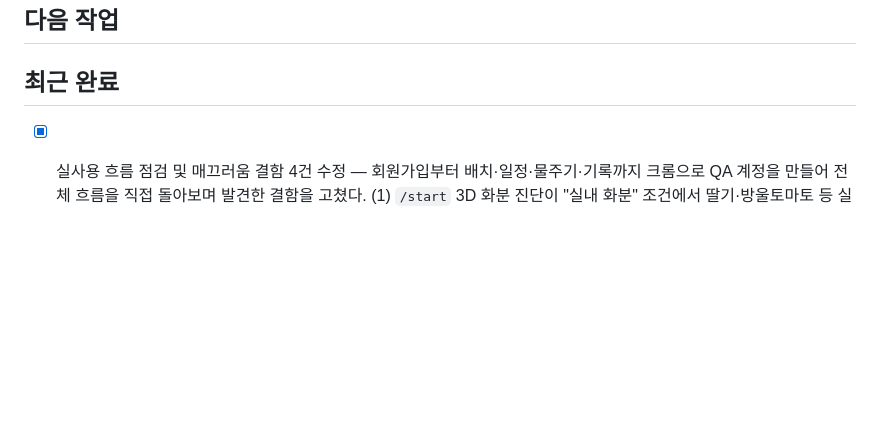
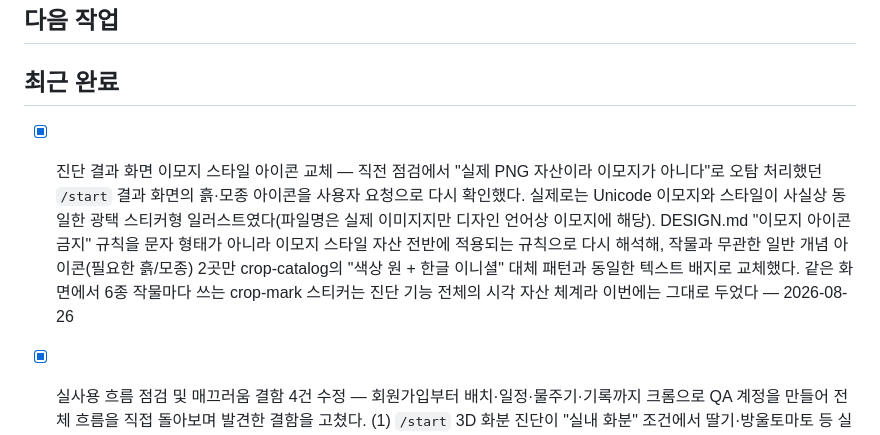
Before and after one commit to vegetable-garden-planner/vegetable-garden-planner, a Markdown page: docs/TASKS.md, the part around the change. Rendered like a GitHub page; blank space fills up the shorter version.

Commit message:
문서: 이모지 스타일 아이콘 교체 완료 반영
TASKS.md 최근 완료와 HANDOFF.md 사이클 요약을 갱신해, 오탐으로 남겨뒀던
항목이 사용자 재확인 요청으로 실제 수정·배포됐음을 반영했다.

Co-Authored-By: Claude Sonnet 5 <noreply@anthropic.com>

```diff
--- a/docs/TASKS.md
+++ b/docs/TASKS.md
@@ -21,6 +21,7 @@
 
 ## 최근 완료
 
+- [x] 진단 결과 화면 이모지 스타일 아이콘 교체 — 직전 점검에서 "실제 PNG 자산이라 이모지가 아니다"로 오탐 처리했던 `/start` 결과 화면의 흙·모종 아이콘을 사용자 요청으로 다시 확인했다. 실제로는 Unicode 이모지와 스타일이 사실상 동일한 광택 스티커형 일러스트였다(파일명은 실제 이미지지만 디자인 언어상 이모지에 해당). DESIGN.md "이모지 아이콘 금지" 규칙을 문자 형태가 아니라 이모지 스타일 자산 전반에 적용되는 규칙으로 다시 해석해, 작물과 무관한 일반 개념 아이콘(필요한 흙/모종) 2곳만 crop-catalog의 "색상 원 + 한글 이니셜" 대체 패턴과 동일한 텍스트 배지로 교체했다. 같은 화면에서 6종 작물마다 쓰는 crop-mark 스티커는 진단 기능 전체의 시각 자산 체계라 이번에는 그대로 두었다 — 2026-08-26
 - [x] 실사용 흐름 점검 및 매끄러움 결함 4건 수정 — 회원가입부터 배치·일정·물주기·기록까지 크롬으로 QA 계정을 만들어 전체 흐름을 직접 돌아보며 발견한 결함을 고쳤다. (1) `/start` 3D 화분 진단이 "실내 화분" 조건에서 딸기·방울토마토 등 실제 카탈로그에 없거나 실내를 지원하지 않는 작물을 추천해, 진단을 보고 가입한 사용자가 정작 배치 화면(`/placements`)에서는 그 작물을 하나도 고를 수 없던 결함 — crops.json의 상추·시금치 supportedSpaces에 "indoor"를 추가(마이그레이션으로 동기화)하고, 진단의 crop-rules.ts에서 실내 카탈로그에 없는 바질·딸기·고추·방울토마토는 indoor를 allowedLocations에서 제거해 실제로 배치 가능한 작물만 추천하도록 정렬했다. (2) 화분 배치·텃밭 격자를 저장하면 서버에서 시즌 version이 올라가는데, 저장 API가 화면 전체가 공유하는 "seasons"·"layouts" 캐시를 갱신하지 않아 저장 직후 안내 링크로 재배 일정 화면에 가서 "일정 자동 만들기"를 누르면 옛 버전으로 412 충돌 오류가 났다(더블클릭 경합이 아니라 새로고침해야만 풀리는 별개 결함) — watering-api 등 기존 API가 쓰던 캐시 무효화 패턴을 container-placement-api·garden-layout-api에도 적용했다. (3) 화분·베란다 시즌은 작물을 이미 배치해도 "다음 추천 단계"가 계속 "화분 배치하기"만 보여주고, 대시보드 "작물 배치" 수치도 텃밭 격자 개수만 세고 있어 화분 배치는 항상 0개로 표시됐다 — 두 로직 모두 실제 배치 여부를 반영하도록 고쳤다. (4) 약 850~1300px 폭(작은 노트북 화면)에서 헤더의 "공간 추가" 버튼과 계정 메뉴 글자가 중간에서 줄바꿈되던 문제를 내비게이션이 먼저 가로 스크롤되도록 고쳐 해결했다. 학교 서버에 배포해 네 가지 모두 실제 계정으로 재현·수정 확인을 마쳤다 — 2026-08-26
 - [x] 더블클릭 경합 조건 전수 조사 및 방지 — `cultivation-schedule.tsx`에서 먼저 고쳤던 "isSaving state만으로는 중복 클릭을 못 막는다"는 패턴(state 반영이 커밋 전에 두 번째 클릭이 들어오면 옛 버전으로 중복 요청 발송 → 412 충돌 배너)을 프론트 전체에서 재조사했다. 실제로 같은 결함이 있던 9개 파일(메모 추가·삭제, 시즌·공간 삭제, 격자 생성·칸 토글·격자 초기화·시즌 기간 제안 적용 4곳, 재배 기록 관리, 화분 배치 저장, 물주기 관리, 회원가입 제출, 시즌 등록·수정 제출)에 동일한 `useRef<boolean>` 동기 잠금을 적용했다(시즌 등록·수정 폼은 잠금 자체가 아예 없어 버튼 비활성화도 함께 추가). 버전 충돌 위험이 없는 읽기 전용 조회(주소 검색·현재 위치)와 애초에 잠금 상태 자체가 없는 별개 이슈(로그인 폼)는 이번 조사 범위에서 제외했다 — 2026-08-25
 - [x] 요금제 화면 진입 경로 추가, 지지대 필요 작물 재배 일정 항목 추가 — `/plans`(구독 화면)는 완성돼 있었지만 인증 사용자 UI 어디에도 링크가 없어 URL을 직접 입력해야만 도달할 수 있었다(발견 불가능 상태) — 헤더 네비게이션에 "요금제" 항목을 추가했다. 재배 일정이 파종·수확 두 단계뿐이라 부족하다는 지적에 대해서는, `needs_support=true`인 작물(토마토·오이·고추·강낭콩 4종)마다 지지대 설치 항목(`CultivationTaskType::Support`, 이전엔 enum만 정의되고 미사용)을 심는 날짜와 같은 날 생성하도록 했다 — crops.json에 "심은 후 N일" 같은 간격 데이터가 없어 임의 날짜를 지어내지 않고 이미 계산된 심는 날짜를 그대로 재사용했다. 비료 일정과 꽃 3종의 상시 주의사항(찬물 직접 닿지 않게 등, 날짜 없는 항목)은 특정 시점 데이터가 없어 이번에도 일정화하지 않았다 — 2026-08-25
```
Also changed, not shown: docs/HANDOFF.md (+1 -2 lines).
